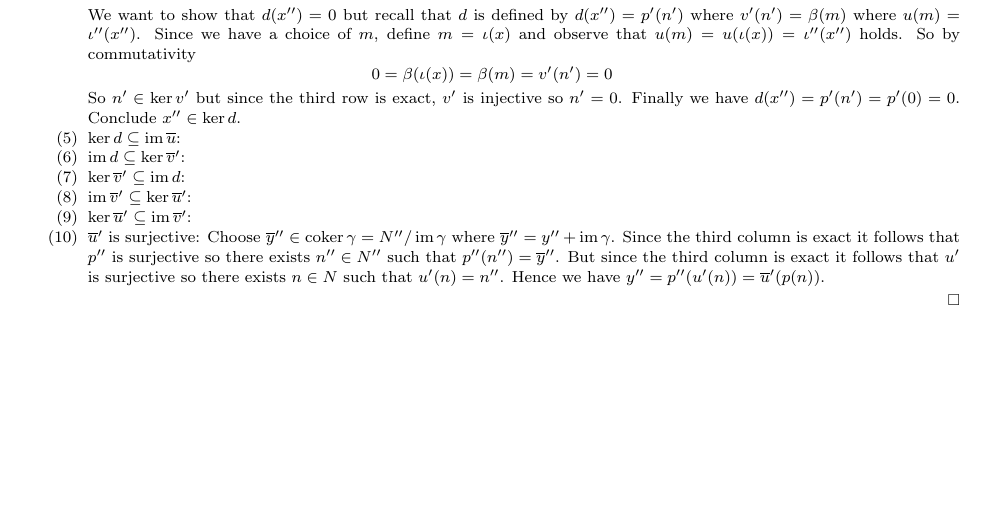
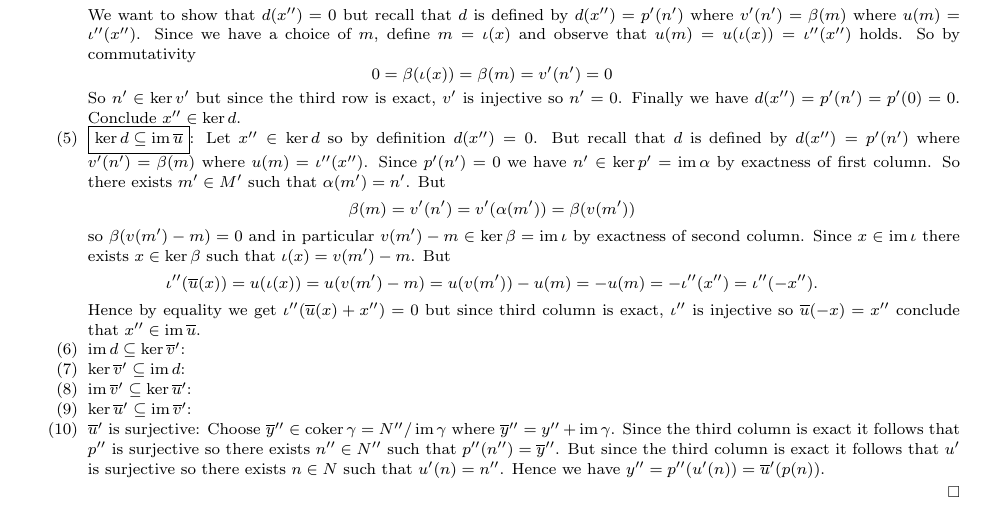
Before and after one commit to JohnBrevik/math697fall2013, a LaTeX paper (notes.tex): part of page 6 of 6, cut so that both start at the same text, the shorter picture padded with empty space. Compiled offline with pdfLaTeX.

Commit message:
Finished Snake Lemma 5
On a roll :D

```diff
--- a/notes.tex
+++ b/notes.tex
@@ -444,7 +444,7 @@ We want to show that this mapping is well-defined, that is, we still get to the
 
 		\item $\boxed{\im \overline u \subseteq \ker d}$: Let $x'' \in \im \overline u$ then by definition there exists $x \in \ker \beta$ such that $\overline u(x) = x''$ and observe that $$\iota''(x'') = \iota''(\overline u(x)) = u(\iota(x)).$$ We want to show that $d(x'') = 0$ but recall that $d$ is defined by $d(x'') = p'(n')$ where $v'(n') = \beta(m)$ where $u(m) = \iota''(x'')$. Since we have a choice of $m$, define $m = \iota(x)$ and observe that $u(m) = u(\iota(x)) = \iota''(x'')$ holds. So by commutativity $$0 = \beta(\iota(x)) = \beta(m) = v'(n') = 0$$ So $n' \in \ker v'$ but since the third row is exact, $v'$ is injective so $n' = 0$. Finally we have $d(x'') = p'(n') = p'(0) = 0$. Conclude $x'' \in \ker d$.
 
-		\item $\ker d \subseteq \im \overline u$:
+		\item $\boxed{\ker d \subseteq \im \overline u}$: Let $x'' \in \ker d$ so by definition $d(x'') = 0$. But recall that $d$ is defined by $d(x'') = p'(n')$ where $v'(n') = \beta(m)$ where $u(m) = \iota''(x'')$. Since $p'(n') = 0$ we have $n' \in \ker p' = \im \alpha$ by exactness of first column. So there exists $m' \in M'$ such that $\alpha(m') = n'$. But $$ \beta(m) = v'(n') = v'(\alpha(m')) = \beta(v(m'))$$ so $\beta(v(m') - m) = 0$ and in particular $v(m') - m \in \ker \beta = \im \iota$ by exactness of second column. Since $x \in \im \iota$ there exists $x \in \ker \beta$ such that $\iota(x) = v(m') - m$. But $$\iota''(\overline u(x)) = u(\iota(x)) = u(v(m') - m) = u(v(m')) - u(m) = -u(m) = -\iota''(x'') = \iota''(-x'').$$ Hence by equality we get $\iota''(\overline u(x) + x'') = 0$ but since third column is exact, $\iota''$ is injective so $\overline u(-x) = x''$ conclude that $x'' \in \im \overline u$.
 		\item $\im d \subseteq \ker \overline v'$:
 		\item $\ker \overline v' \subseteq \im d$:
 		\item $\im \overline v' \subseteq \ker \overline u'$:
```
Also changed, not shown: notes.pdf.
